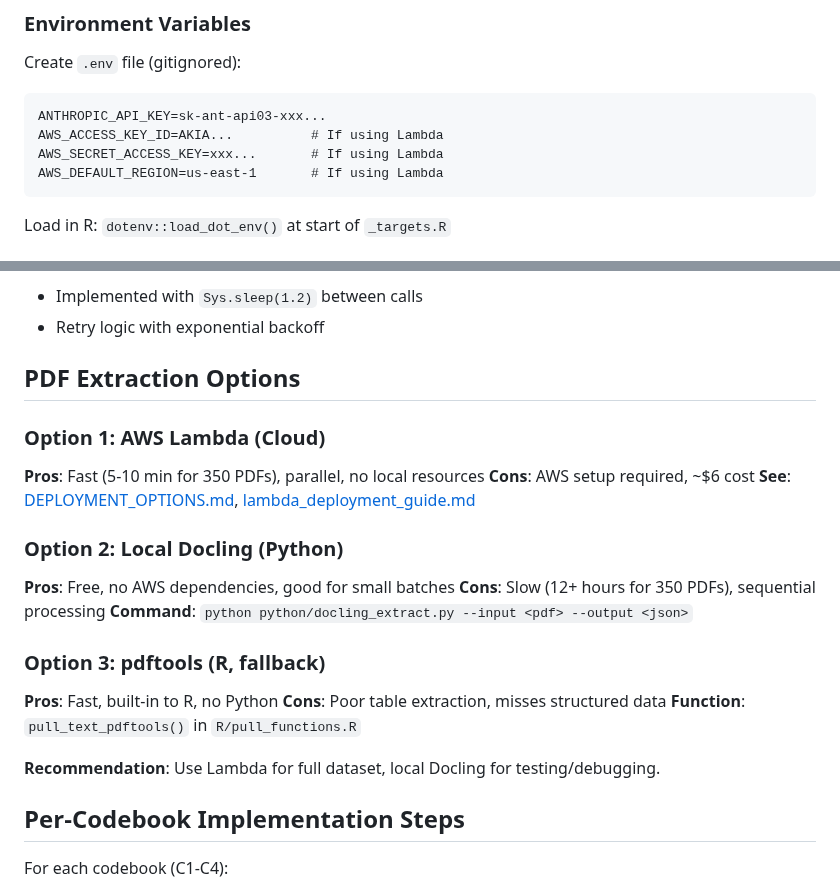
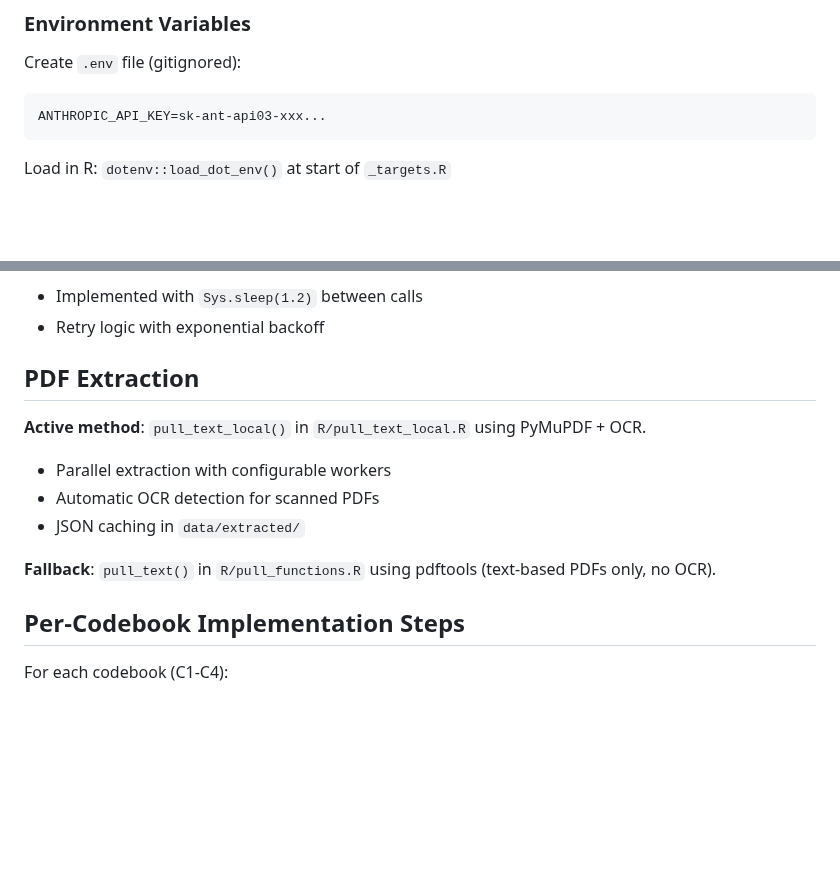
Before and after one commit to estebandegetau/Fiscal-shocks, a Markdown page: docs/phase_0/CLAUDE.md, 2 parts joined by grey strips. Drawn GitHub-style; blank space fills up the shorter version.

Commit message:
Doc-sync: update phase_0 extraction docs, log malaysia_strategy delta
Tier 1: docs/phase_0/CLAUDE.md — replaced 3 extraction options
(Lambda, Docling, pdftools) with current state (pull_text_local +
pdftools fallback), removed stale AWS env var examples.

Tier 2 delta: docs/phase_1/malaysia_strategy.md line 264 still says
"Docling or pdftools" — logged for next human revision.

Co-Authored-By: Claude Opus 4.6 <noreply@anthropic.com>

````diff
--- a/docs/phase_0/CLAUDE.md
+++ b/docs/phase_0/CLAUDE.md
@@ -162,9 +162,6 @@ tar_visnetwork()
 Create `.env` file (gitignored):
 ```
 ANTHROPIC_API_KEY=sk-ant-api03-xxx...
-AWS_ACCESS_KEY_ID=AKIA...          # If using Lambda
-AWS_SECRET_ACCESS_KEY=xxx...       # If using Lambda
-AWS_DEFAULT_REGION=us-east-1       # If using Lambda
 ```
 
 Load in R: `dotenv::load_dot_env()` at start of `_targets.R`
@@ -182,27 +179,15 @@ Load in R: `dotenv::load_dot_env()` at start of `_targets.R`
 - Implemented with `Sys.sleep(1.2)` between calls
 - Retry logic with exponential backoff
 
-## PDF Extraction Options
+## PDF Extraction
 
-### Option 1: AWS Lambda (Cloud)
+**Active method**: `pull_text_local()` in `R/pull_text_local.R` using PyMuPDF + OCR.
 
-**Pros**: Fast (5-10 min for 350 PDFs), parallel, no local resources
-**Cons**: AWS setup required, ~$6 cost
-**See**: [DEPLOYMENT_OPTIONS.md](DEPLOYMENT_OPTIONS.md), [lambda_deployment_guide.md](lambda_deployment_guide.md)
+- Parallel extraction with configurable workers
+- Automatic OCR detection for scanned PDFs
+- JSON caching in `data/extracted/`
 
-### Option 2: Local Docling (Python)
-
-**Pros**: Free, no AWS dependencies, good for small batches
-**Cons**: Slow (12+ hours for 350 PDFs), sequential processing
-**Command**: `python python/docling_extract.py --input <pdf> --output <json>`
-
-### Option 3: pdftools (R, fallback)
-
-**Pros**: Fast, built-in to R, no Python
-**Cons**: Poor table extraction, misses structured data
-**Function**: `pull_text_pdftools()` in `R/pull_functions.R`
-
-**Recommendation**: Use Lambda for full dataset, local Docling for testing/debugging.
+**Fallback**: `pull_text()` in `R/pull_functions.R` using pdftools (text-based PDFs only, no OCR).
 
 ## Per-Codebook Implementation Steps
 
````
Also changed, not shown: docs/deltas.md (+7 -0 lines).
